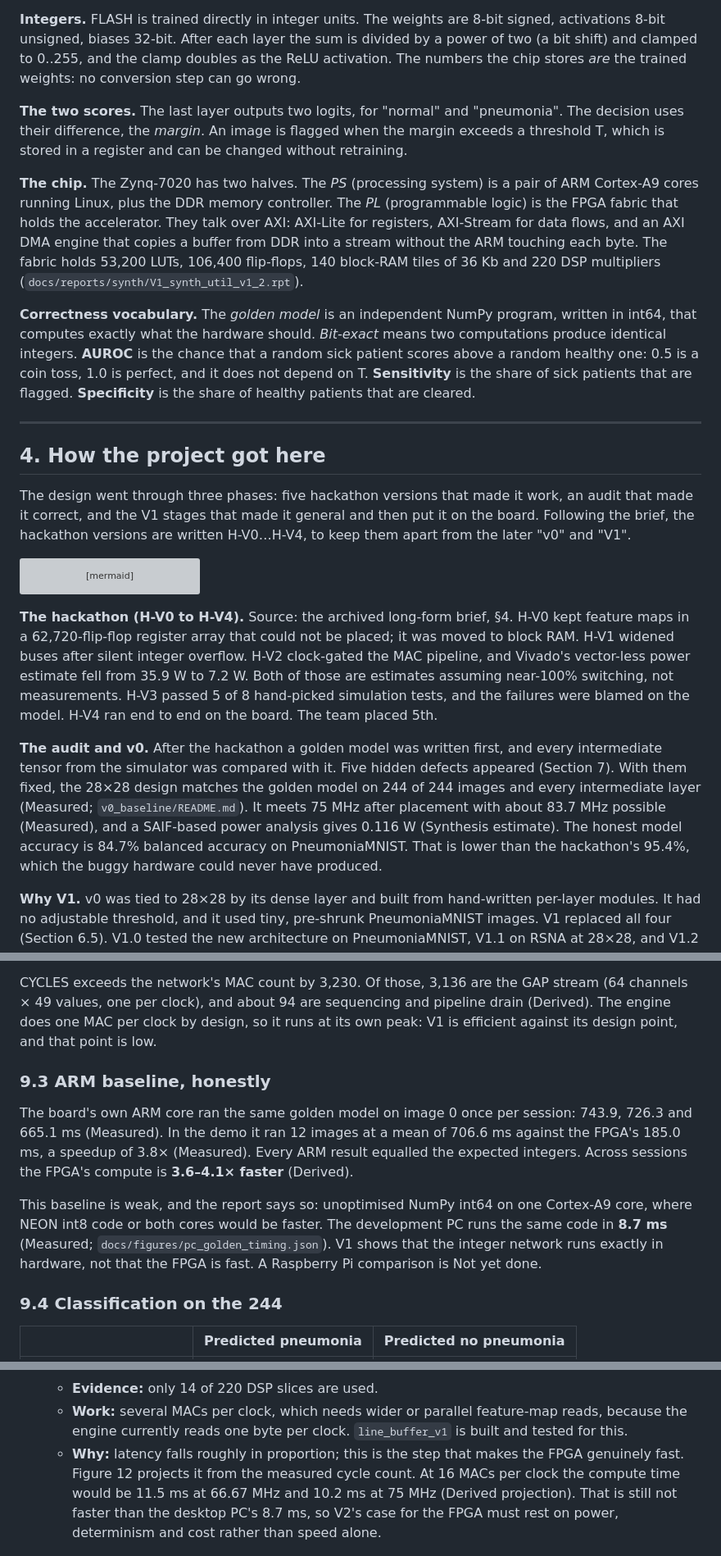
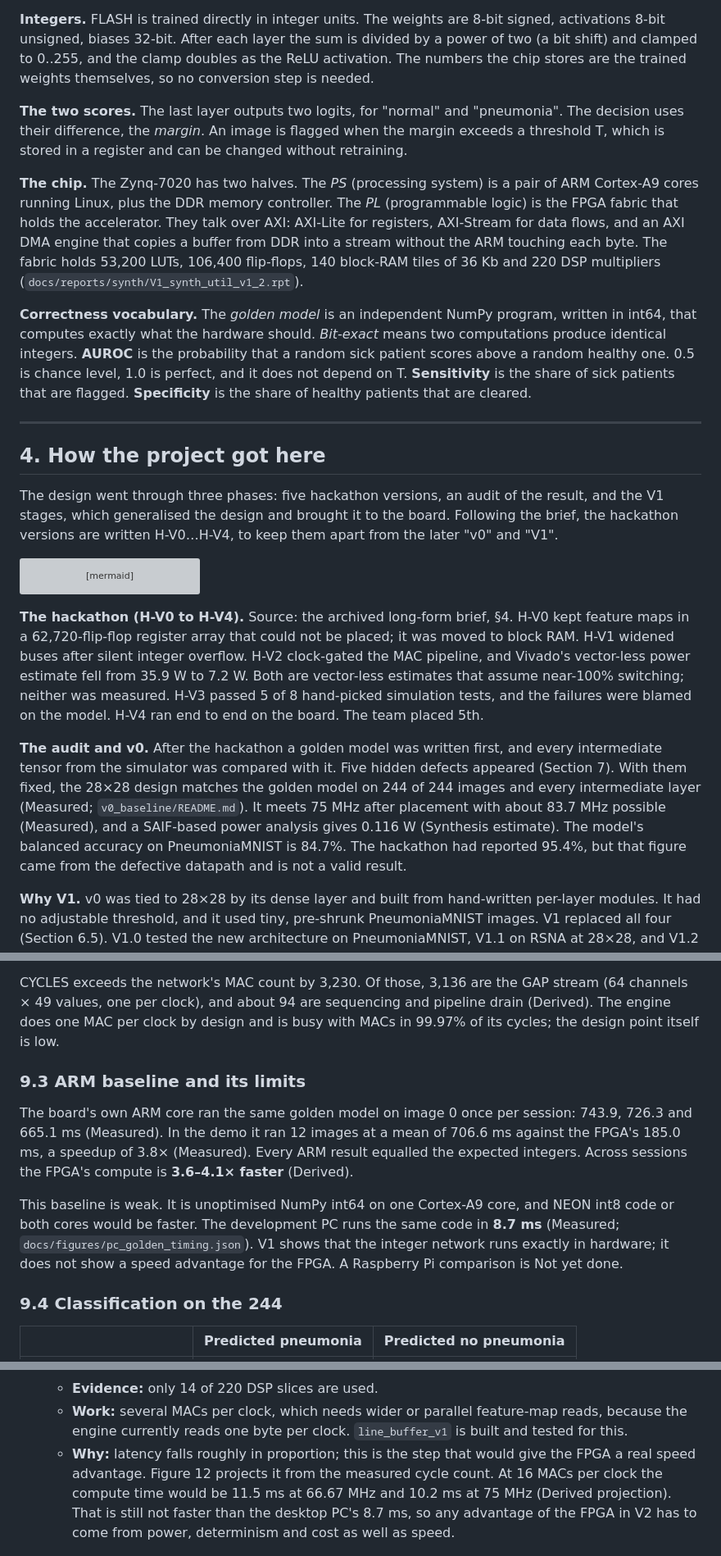
Before and after one commit to Karthik-Flash/ProjectFlash, a Markdown page: PROJECT_FLASH_REPORT.md, 3 parts joined by grey strips. Shown at 82% size. Rendered like a GitHub page; grey boxes are pictures that could not be loaded.

````diff
--- a/PROJECT_FLASH_REPORT.md
+++ b/PROJECT_FLASH_REPORT.md
@@ -107,8 +107,8 @@ per image (Derived, from `layer_table.json`).
 **Integers.** FLASH is trained directly in integer units. The weights are
 8-bit signed, activations 8-bit unsigned, biases 32-bit. After each layer the
 sum is divided by a power of two (a bit shift) and clamped to 0..255, and the
-clamp doubles as the ReLU activation. The numbers the chip stores *are* the
-trained weights: no conversion step can go wrong.
+clamp doubles as the ReLU activation. The numbers the chip stores are the
+trained weights themselves, so no conversion step is needed.
 
 **The two scores.** The last layer outputs two logits, for "normal" and
 "pneumonia". The decision uses their difference, the *margin*. An image is
@@ -127,8 +127,8 @@ block-RAM tiles of 36 Kb and 220 DSP multipliers
 **Correctness vocabulary.** The *golden model* is an independent NumPy
 program, written in int64, that computes exactly what the hardware should.
 *Bit-exact* means two computations produce identical integers. **AUROC** is
-the chance that a random sick patient scores above a random healthy one: 0.5
-is a coin toss, 1.0 is perfect, and it does not depend on T. **Sensitivity**
+the probability that a random sick patient scores above a random healthy
+one. 0.5 is chance level, 1.0 is perfect, and it does not depend on T. **Sensitivity**
 is the share of sick patients that are flagged. **Specificity** is the share
 of healthy patients that are cleared.
 
@@ -136,9 +136,9 @@ of healthy patients that are cleared.
 
 ## 4. How the project got here
 
-The design went through three phases: five hackathon versions that made it
-work, an audit that made it correct, and the V1 stages that made it general
-and then put it on the board. Following the brief, the hackathon versions are
+The design went through three phases: five hackathon versions, an audit of
+the result, and the V1 stages, which generalised the design and brought it to
+the board. Following the brief, the hackathon versions are
 written H-V0…H-V4, to keep them apart from the later "v0" and "V1".
 
 ```mermaid
@@ -165,8 +165,8 @@ timeline
 H-V0 kept feature maps in a 62,720-flip-flop register array that could not be
 placed; it was moved to block RAM. H-V1 widened buses after silent integer
 overflow. H-V2 clock-gated the MAC pipeline, and Vivado's vector-less power
-estimate fell from 35.9 W to 7.2 W. Both of those are estimates assuming
-near-100% switching, not measurements. H-V3 passed 5 of 8 hand-picked
+estimate fell from 35.9 W to 7.2 W. Both are vector-less estimates that
+assume near-100% switching; neither was measured. H-V3 passed 5 of 8 hand-picked
 simulation tests, and the failures were blamed on the model. H-V4 ran end to
 end on the board. The team placed 5th.
 
@@ -176,9 +176,9 @@ hidden defects appeared (Section 7). With them fixed, the 28×28 design
 matches the golden model on 244 of 244 images and every intermediate layer
 (Measured; `v0_baseline/README.md`). It meets 75 MHz after placement with
 about 83.7 MHz possible (Measured), and a SAIF-based power analysis gives
-0.116 W (Synthesis estimate). The honest model accuracy is 84.7% balanced
-accuracy on PneumoniaMNIST. That is lower than the hackathon's 95.4%, which
-the buggy hardware could never have produced.
+0.116 W (Synthesis estimate). The model's balanced accuracy on
+PneumoniaMNIST is 84.7%. The hackathon had reported 95.4%, but that figure
+came from the defective datapath and is not a valid result.
 
 **Why V1.** v0 was tied to 28×28 by its dense layer and built from
 hand-written per-layer modules. It had no adjustable threshold, and it used
@@ -643,11 +662,10 @@ at 75 MHz: 162.62 ms (Derived).
 
 CYCLES exceeds the network's MAC count by 3,230. Of those, 3,136 are the GAP
 stream (64 channels × 49 values, one per clock), and about 94 are sequencing
-and pipeline drain (Derived). The engine does one MAC per clock by design, so
-it runs at its own peak: V1 is efficient against its design point, and that
-point is low.
+and pipeline drain (Derived). The engine does one MAC per clock by design and
+is busy with MACs in 99.97% of its cycles; the design point itself is low.
 
-### 9.3 ARM baseline, honestly
+### 9.3 ARM baseline and its limits
 
 The board's own ARM core ran the same golden model on image 0 once per
 session: 743.9, 726.3 and 665.1 ms (Measured). In the demo it ran 12 images
@@ -655,12 +673,11 @@ at a mean of 706.6 ms against the FPGA's 185.0 ms, a speedup of 3.8×
 (Measured). Every ARM result equalled the expected integers. Across sessions
 the FPGA's compute is **3.6–4.1× faster** (Derived).
 
-This baseline is weak, and the report says so: unoptimised NumPy int64 on
-one Cortex-A9 core, where NEON int8 code or both cores would be faster. The
-development PC runs the same code in **8.7 ms** (Measured;
-`docs/figures/pc_golden_timing.json`). V1 shows that the integer network runs
-exactly in hardware, not that the FPGA is fast. A Raspberry Pi comparison is
-Not yet done.
+This baseline is weak. It is unoptimised NumPy int64 on one Cortex-A9 core,
+and NEON int8 code or both cores would be faster. The development PC runs the
+same code in **8.7 ms** (Measured; `docs/figures/pc_golden_timing.json`). V1
+shows that the integer network runs exactly in hardware; it does not show a
+speed advantage for the FPGA. A Raspberry Pi comparison is Not yet done.
 
 ### 9.4 Classification on the 244
 
@@ -904,11 +925,11 @@ The full list, in priority order:
      feature-map reads, because the engine currently reads one byte per
      clock. `line_buffer_v1` is built and tested for this.
    - **Why:** latency falls roughly in proportion; this is the step that
-     makes the FPGA genuinely fast. Figure 12 projects it from the measured
+     would give the FPGA a real speed advantage. Figure 12 projects it from the measured
      cycle count. At 16 MACs per clock the compute time would be 11.5 ms at
      66.67 MHz and 10.2 ms at 75 MHz (Derived projection). That is still not
-     faster than the desktop PC's 8.7 ms, so V2's case for the FPGA must rest
-     on power, determinism and cost rather than speed alone.
+     faster than the desktop PC's 8.7 ms, so any advantage of the FPGA in V2
+     has to come from power, determinism and cost as well as speed.
 
    ![V2 projection](docs/figures/fig_v2_projection.png)
 
````
Also changed, not shown: other parts of PROJECT_FLASH_REPORT.md (+105 -80 lines), README.md (+32 -17 lines).
